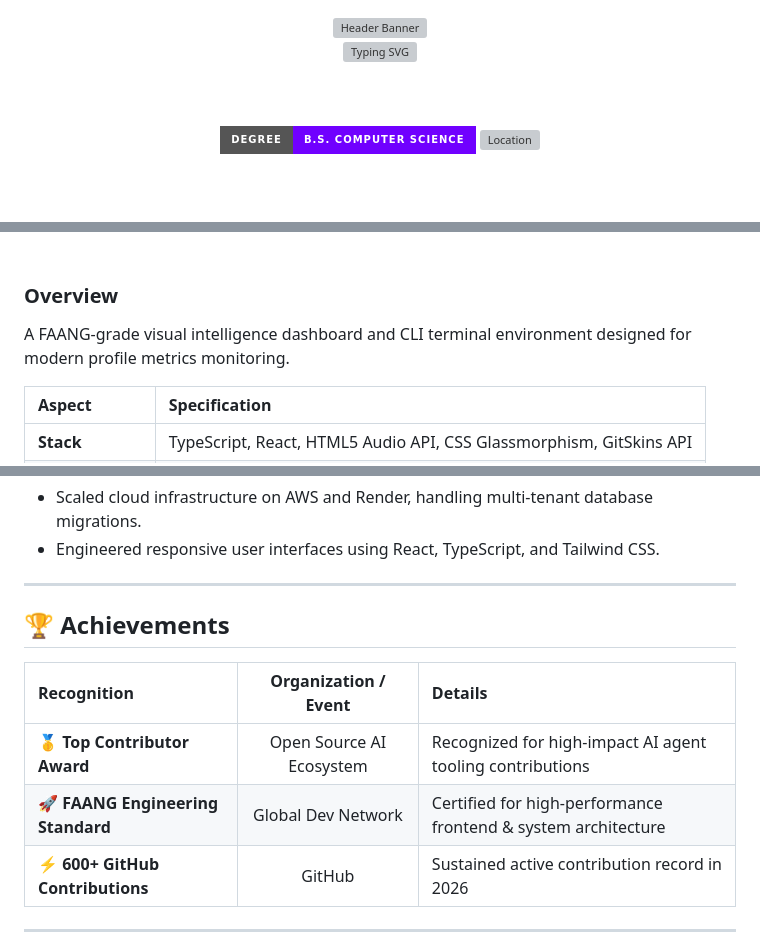
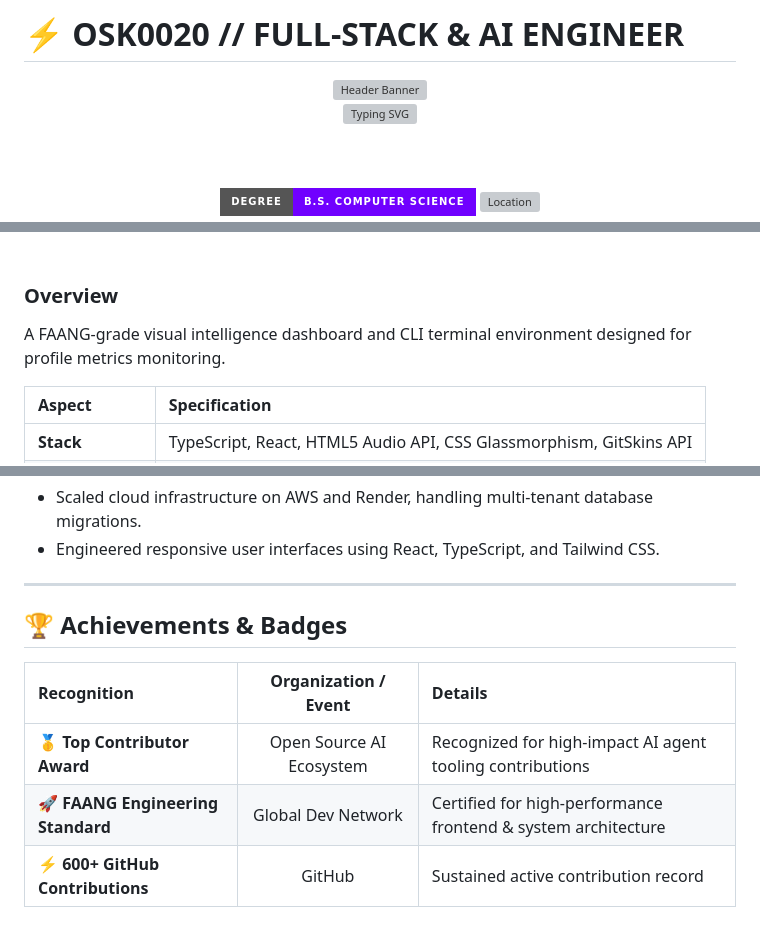
Before and after one commit to OSK0020/OSK0020, a Markdown page: README.md, 3 parts joined by grey strips. Drawn GitHub-style; folded sections open; badges without logos; blank space fills up the shorter version; grey boxes are pictures that could not be loaded.

```diff
--- a/README.md
+++ b/README.md
@@ -1,3 +1,5 @@
+# ⚡ OSK0020 // FULL-STACK & AI ENGINEER
+
 <div align="center">
   <img src="https://capsule-render.vercel.app/api?type=waving&color=gradient&custom_colors=12,7000ff,00f7ff&height=200&section=header&text=OSK0020%20//%20FULL-STACK%20%26%20AI%20ENGINEER&fontSize=32&fontColor=ffffff&fontAlignY=35&animation=fadeIn" width="100%" alt="Header Banner" />
 
@@ -111,7 +113,7 @@ Senior-level Full-Stack Engineer and AI Architect specializing in autonomous age
 <br/>
 
 ### Overview
-A FAANG-grade visual intelligence dashboard and CLI terminal environment designed for modern profile metrics monitoring.
+A FAANG-grade visual intelligence dashboard and CLI terminal environment designed for profile metrics monitoring.
 
 | Aspect | Specification |
 | :--- | :--- |
@@ -172,7 +174,7 @@ Enterprise multi-agent framework orchestrating web browsers, automated test runn
 
 ---
 
-## 🏆 Achievements
+## 🏆 Achievements & Badges
 
 <div align="center">
 
@@ -180,5 +182,5 @@ Enterprise multi-agent framework orchestrating web browsers, automated test runn
 | :--- | :---: | :--- |
 | 🥇 **Top Contributor Award** | Open Source AI Ecosystem | Recognized for high-impact AI agent tooling contributions |
 | 🚀 **FAANG Engineering Standard** | Global Dev Network | Certified for high-performance frontend & system architecture |
-| ⚡ **600+ GitHub Contributions** | GitHub | Sustained active contribution record in 2026 |
+| ⚡ **600+ GitHub Contributions** | GitHub | Sustained active contribution record |
 
```
Also changed, not shown: other parts of README.md (+8 -25 lines).
